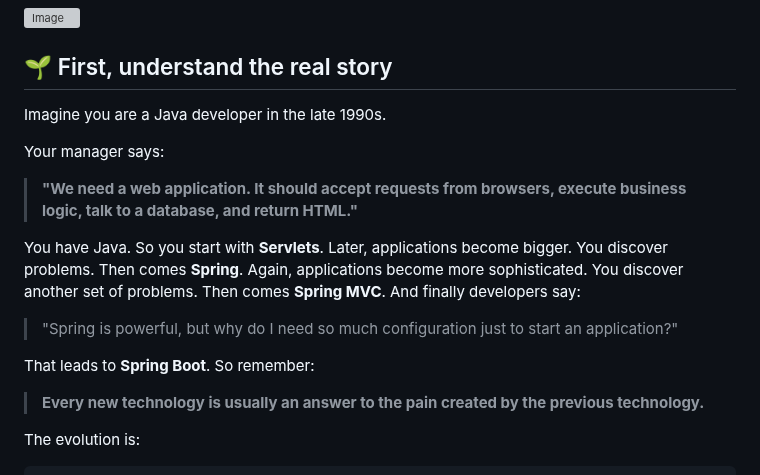
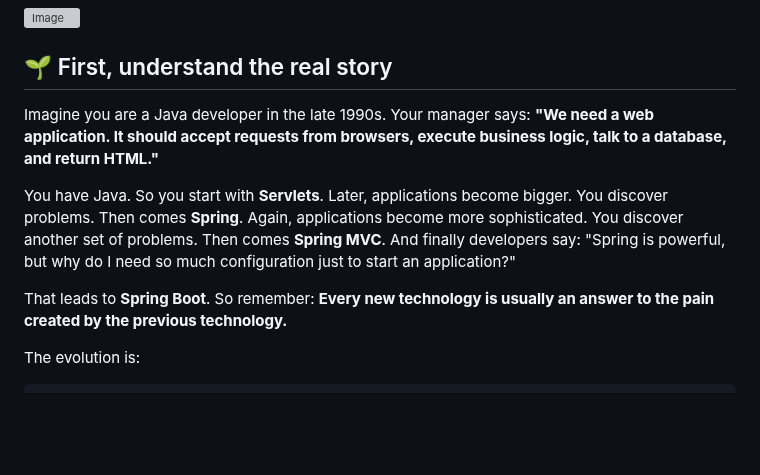
Before and after one commit to RaviTambade/TFLJAVA, a Markdown page: notes/webjava/whyspringboot.md, the part around one of its changes. Drawn GitHub-style; blank space fills up the shorter version; grey boxes are pictures that could not be loaded.

Commit message:
Introduction to Spring boot

```diff
--- a/notes/webjava/whyspringboot.md
+++ b/notes/webjava/whyspringboot.md
@@ -16,19 +16,11 @@
 
 ## 🌱 First, understand the real story
 
-Imagine you are a Java developer in the late 1990s.
+Imagine you are a Java developer in the late 1990s. Your manager says:  **"We need a web application. It should accept requests from browsers, execute business logic, talk to a database, and return HTML."**
 
-Your manager says:
+You have Java. So you start with **Servlets**. Later, applications become bigger. You discover problems. Then comes **Spring**. Again, applications become more sophisticated. You discover another set of problems. Then comes **Spring MVC**. And finally developers say: "Spring is powerful, but why do I need so much configuration just to start an application?"
 
-> **"We need a web application. It should accept requests from browsers, execute business logic, talk to a database, and return HTML."**
-
-You have Java. So you start with **Servlets**. Later, applications become bigger. You discover problems. Then comes **Spring**. Again, applications become more sophisticated. You discover another set of problems. Then comes **Spring MVC**. And finally developers say:
-
-> "Spring is powerful, but why do I need so much configuration just to start an application?"
-
-That leads to **Spring Boot**. So remember:
-
-> **Every new technology is usually an answer to the pain created by the previous technology.**
+That leads to **Spring Boot**. So remember:  **Every new technology is usually an answer to the pain created by the previous technology.**
 
 The evolution is:
 
```
Also changed, not shown: other parts of notes/webjava/whyspringboot.md (+19 -34 lines).
